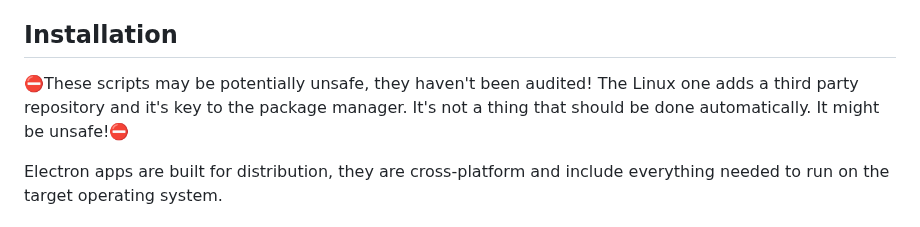
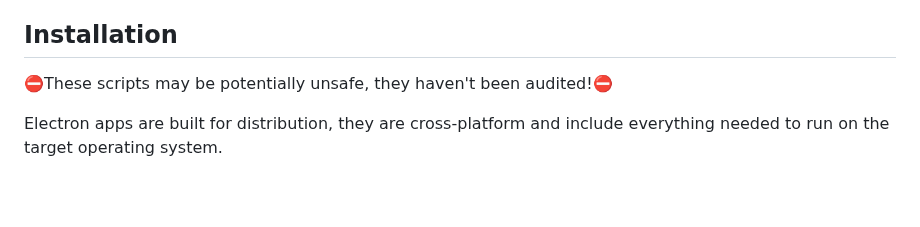
Before and after one commit to Supermagnum/supermorse-app, a Markdown page: README.md, the part around the change. Rendered like a GitHub page; blank space fills up the shorter version.

```diff
--- a/README.md
+++ b/README.md
@@ -41,8 +41,7 @@ It is located here.
 https://github.com/Supermagnum/Supermorse-server
 
 ## Installation
-⛔These scripts may be potentially unsafe, they haven't been audited!
-The Linux one adds a third party repository and it's key to the package manager. It's not a thing that should be done automatically. It might be unsafe!⛔
+⛔These scripts may be potentially unsafe, they haven't been audited!⛔
 
 Electron apps are built for distribution, they are cross-platform and include everything needed to run on the target operating system.
 
```
